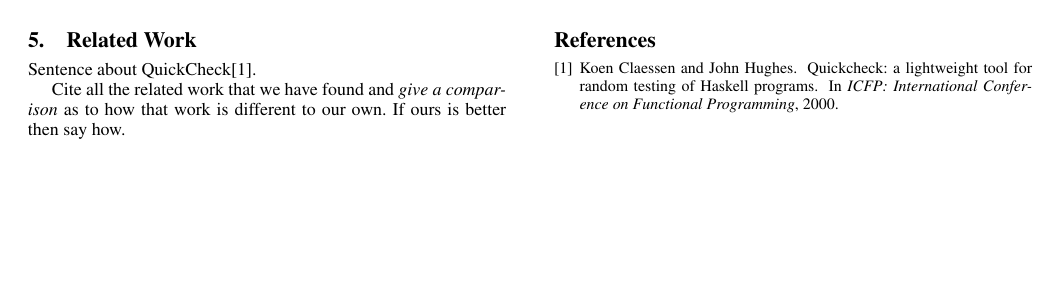
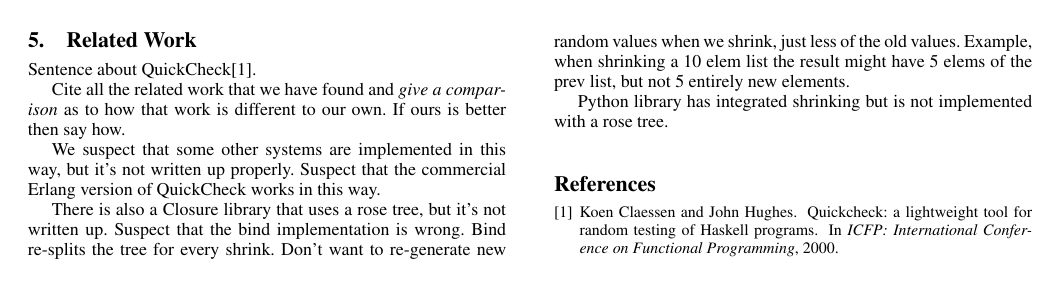
Before and after one commit to jacobstanley/papers, a LaTeX paper (gensnroses/Main.tex, which reads gensnroses/section/05-Related.tex): page 2 of 2. Compiled offline with pdfLaTeX; a missing font is replaced by an installed copy or a similar font.

Commit message:
Add note about related work

```diff
--- a/gensnroses/section/05-Related.tex
+++ b/gensnroses/section/05-Related.tex
@@ -5,3 +5,9 @@
 Sentence about QuickCheck\cite{claessen:quickcheck}.
 
 Cite all the related work that we have found and \emph{give a comparison} as to how that work is different to our own. If ours is better then say how.
+
+We suspect that some other systems are implemented in this way, but it's not written up properly. Suspect that the commercial Erlang version of QuickCheck works in this way.
+
+There is also a Closure library that uses a rose tree, but it's not written up. Suspect that the bind implementation is wrong. Bind re-splits the tree for every shrink. Don't want to re-generate new random values when we shrink, just less of the old values. Example, when shrinking a 10 elem list the result might have 5 elems of the prev list, but not 5 entirely new elements.
+
+Python library has integrated shrinking but is not implemented with a rose tree.
```
